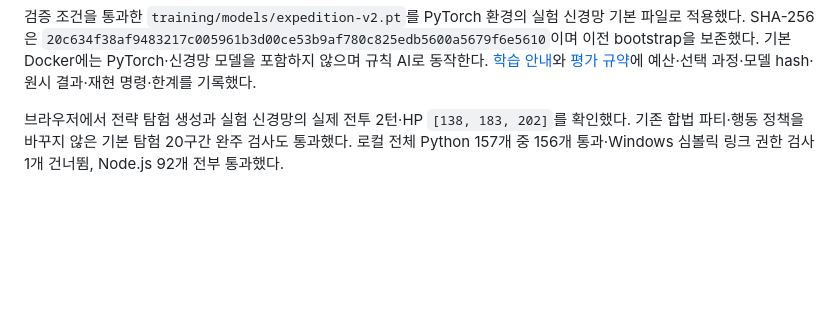
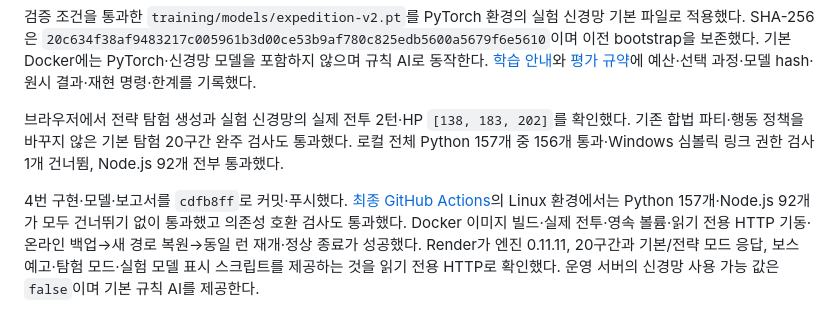
Before and after one commit to dndjd321/FreeFolder, a Markdown page: docs/IMPLEMENTATION_PROGRESS.md, the part around the change. Drawn GitHub-style; blank space fills up the shorter version.

```diff
--- a/docs/IMPLEMENTATION_PROGRESS.md
+++ b/docs/IMPLEMENTATION_PROGRESS.md
@@ -58,3 +58,5 @@ Windows 로컬 CPU에서 정상 행동 100회의 Python↔Node 왕복 지연은
 검증 조건을 통과한 `training/models/expedition-v2.pt`를 PyTorch 환경의 실험 신경망 기본 파일로 적용했다. SHA-256은 `20c634f38af9483217c005961b3d00ce53b9af780c825edb5600a5679f6e5610`이며 이전 bootstrap을 보존했다. 기본 Docker에는 PyTorch·신경망 모델을 포함하지 않으며 규칙 AI로 동작한다. [학습 안내](../pokemon_rl/training/README.md)와 [평가 규약](AI_EVALUATION_PROTOCOL.md)에 예산·선택 과정·모델 hash·원시 결과·재현 명령·한계를 기록했다.
 
 브라우저에서 전략 탐험 생성과 실험 신경망의 실제 전투 2턴·HP `[138, 183, 202]`를 확인했다. 기존 합법 파티·행동 정책을 바꾸지 않은 기본 탐험 20구간 완주 검사도 통과했다. 로컬 전체 Python 157개 중 156개 통과·Windows 심볼릭 링크 권한 검사 1개 건너뜀, Node.js 92개 전부 통과했다.
+
+4번 구현·모델·보고서를 `cdfb8ff`로 커밋·푸시했다. [최종 GitHub Actions](https://github.com/dndjd321/FreeFolder/actions/runs/40509699679)의 Linux 환경에서는 Python 157개·Node.js 92개가 모두 건너뛰기 없이 통과했고 의존성 호환 검사도 통과했다. Docker 이미지 빌드·실제 전투·영속 볼륨·읽기 전용 HTTP 기동·온라인 백업→새 경로 복원→동일 런 재개·정상 종료가 성공했다. Render가 엔진 0.11.11, 20구간과 기본/전략 모드 응답, 보스 예고·탐험 모드·실험 모델 표시 스크립트를 제공하는 것을 읽기 전용 HTTP로 확인했다. 운영 서버의 신경망 사용 가능 값은 `false`이며 기본 규칙 AI를 제공한다.
```
Also changed, not shown: docs/NEXT_DEVELOPMENT_PLAN.md (+1 -0 lines).
